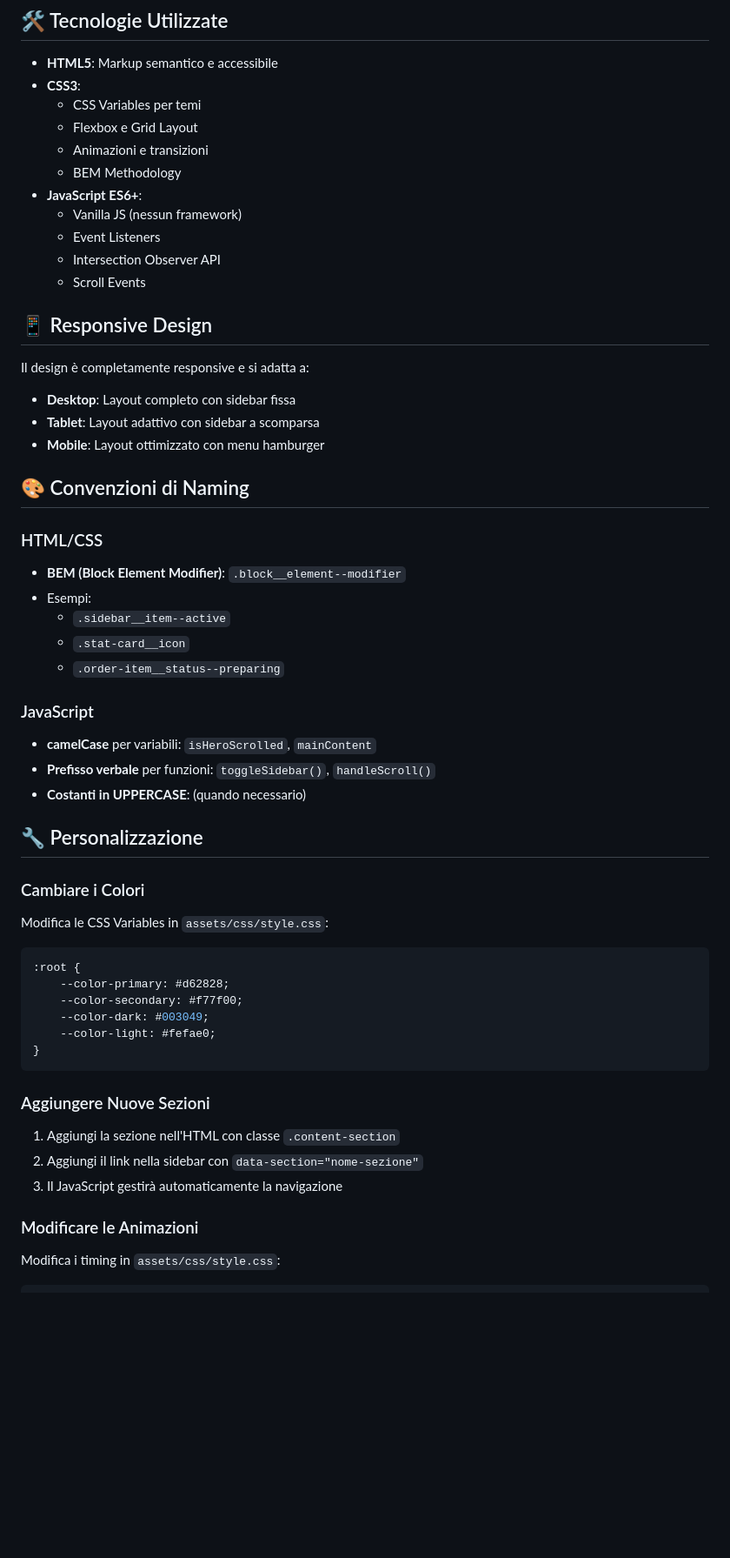
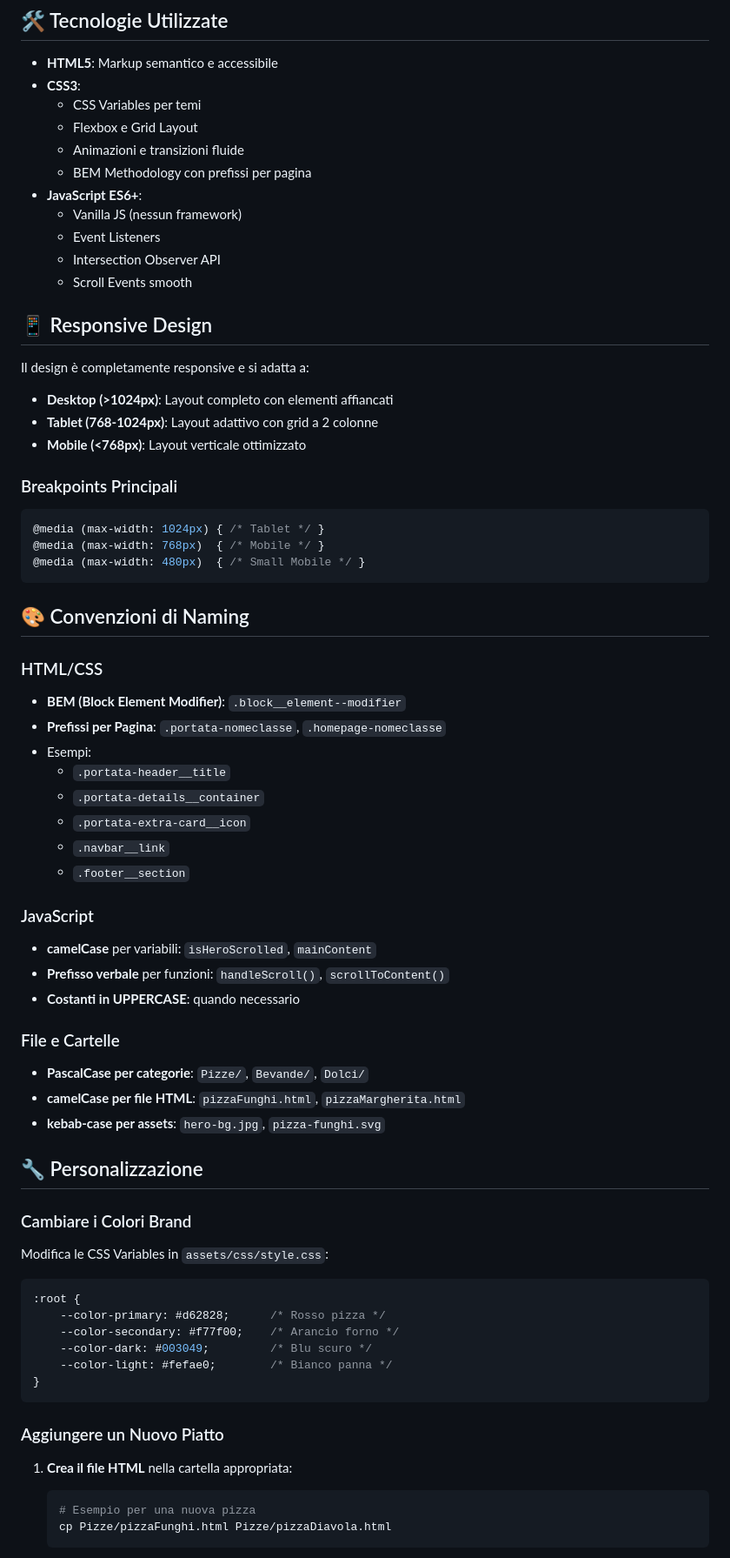
Before and after one commit to samusema/LaB09, a Markdown page: README.md, the part around the change printed below. Shown: that part at 87% size. Rendered like a GitHub page; blank space fills up the shorter version.

````diff
--- a/README.md
+++ b/README.md
@@ -114,54 +113,69 @@ PizzeriaLa09/
 - **CSS3**:
   - CSS Variables per temi
   - Flexbox e Grid Layout
-  - Animazioni e transizioni
-  - BEM Methodology
+  - Animazioni e transizioni fluide
+  - BEM Methodology con prefissi per pagina
 - **JavaScript ES6+**:
   - Vanilla JS (nessun framework)
   - Event Listeners
   - Intersection Observer API
-  - Scroll Events
+  - Scroll Events smooth
 
 ## 📱 Responsive Design
 
 Il design è completamente responsive e si adatta a:
-- **Desktop**: Layout completo con sidebar fissa
-- **Tablet**: Layout adattivo con sidebar a scomparsa
-- **Mobile**: Layout ottimizzato con menu hamburger
+- **Desktop (>1024px)**: Layout completo con elementi affiancati
+- **Tablet (768-1024px)**: Layout adattivo con grid a 2 colonne
+- **Mobile (<768px)**: Layout verticale ottimizzato
+
+### Breakpoints Principali
+```css
+@media (max-width: 1024px) { /* Tablet */ }
+@media (max-width: 768px)  { /* Mobile */ }
+@media (max-width: 480px)  { /* Small Mobile */ }
+```
 
 ## 🎨 Convenzioni di Naming
 
 ### HTML/CSS
 - **BEM (Block Element Modifier)**: `.block__element--modifier`
+- **Prefissi per Pagina**: `.portata-nomeclasse`, `.homepage-nomeclasse`
 - Esempi:
-  - `.sidebar__item--active`
-  - `.stat-card__icon`
-  - `.order-item__status--preparing`
+  - `.portata-header__title`
+  - `.portata-details__container`
+  - `.portata-extra-card__icon`
+  - `.navbar__link`
+  - `.footer__section`
 
 ### JavaScript
 - **camelCase** per variabili: `isHeroScrolled`, `mainContent`
-- **Prefisso verbale** per funzioni: `toggleSidebar()`, `handleScroll()`
-- **Costanti in UPPERCASE**: (quando necessario)
+- **Prefisso verbale** per funzioni: `handleScroll()`, `scrollToContent()`
+- **Costanti in UPPERCASE**: quando necessario
+
+### File e Cartelle
+- **PascalCase per categorie**: `Pizze/`, `Bevande/`, `Dolci/`
+- **camelCase per file HTML**: `pizzaFunghi.html`, `pizzaMargherita.html`
+- **kebab-case per assets**: `hero-bg.jpg`, `pizza-funghi.svg`
 
 ## 🔧 Personalizzazione
 
-### Cambiare i Colori
+### Cambiare i Colori Brand
 Modifica le CSS Variables in `assets/css/style.css`:
 
 ```css
 :root {
-    --color-primary: #d62828;
-    --color-secondary: #f77f00;
-    --color-dark: #003049;
-    --color-light: #fefae0;
+    --color-primary: #d62828;      /* Rosso pizza */
+    --color-secondary: #f77f00;    /* Arancio forno */
+    --color-dark: #003049;         /* Blu scuro */
+    --color-light: #fefae0;        /* Bianco panna */
 }
 ```
 
-### Aggiungere Nuove Sezioni
-1. Aggiungi la sezione nell'HTML con classe `.content-section`
-2. Aggiungi il link nella sidebar con `data-section="nome-sezione"`
-3. Il JavaScript gestirà automaticamente la navigazione
+### Aggiungere un Nuovo Piatto
 
-### Modificare le Animazioni
-Modifica i timing in `assets/css/style.css`:
+1. **Crea il file HTML** nella cartella appropriata:
+   ```bash
+   # Esempio per una nuova pizza
+   cp Pizze/pizzaFunghi.html Pizze/pizzaDiavola.html
+   ```
 
````
Also changed, not shown: other parts of README.md (+152 -71 lines).
